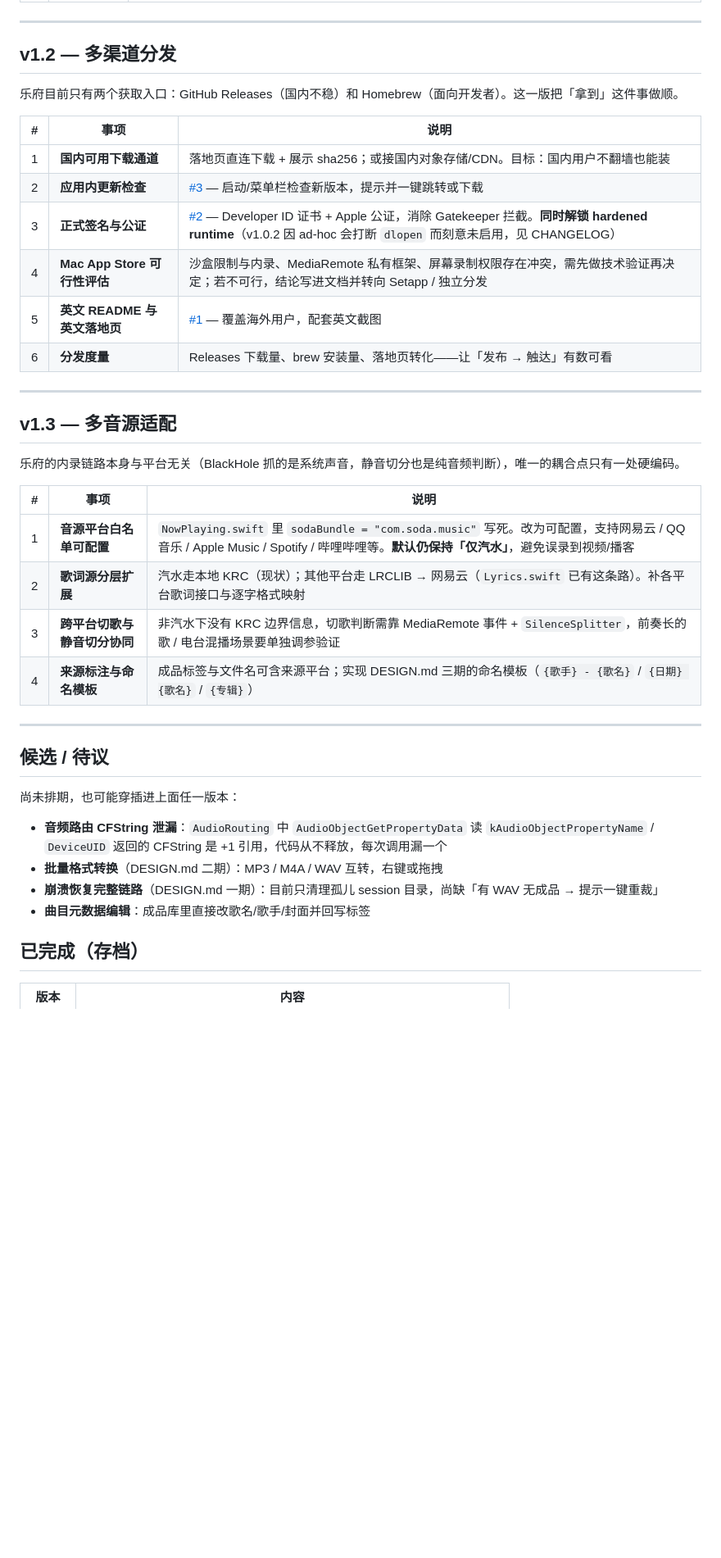
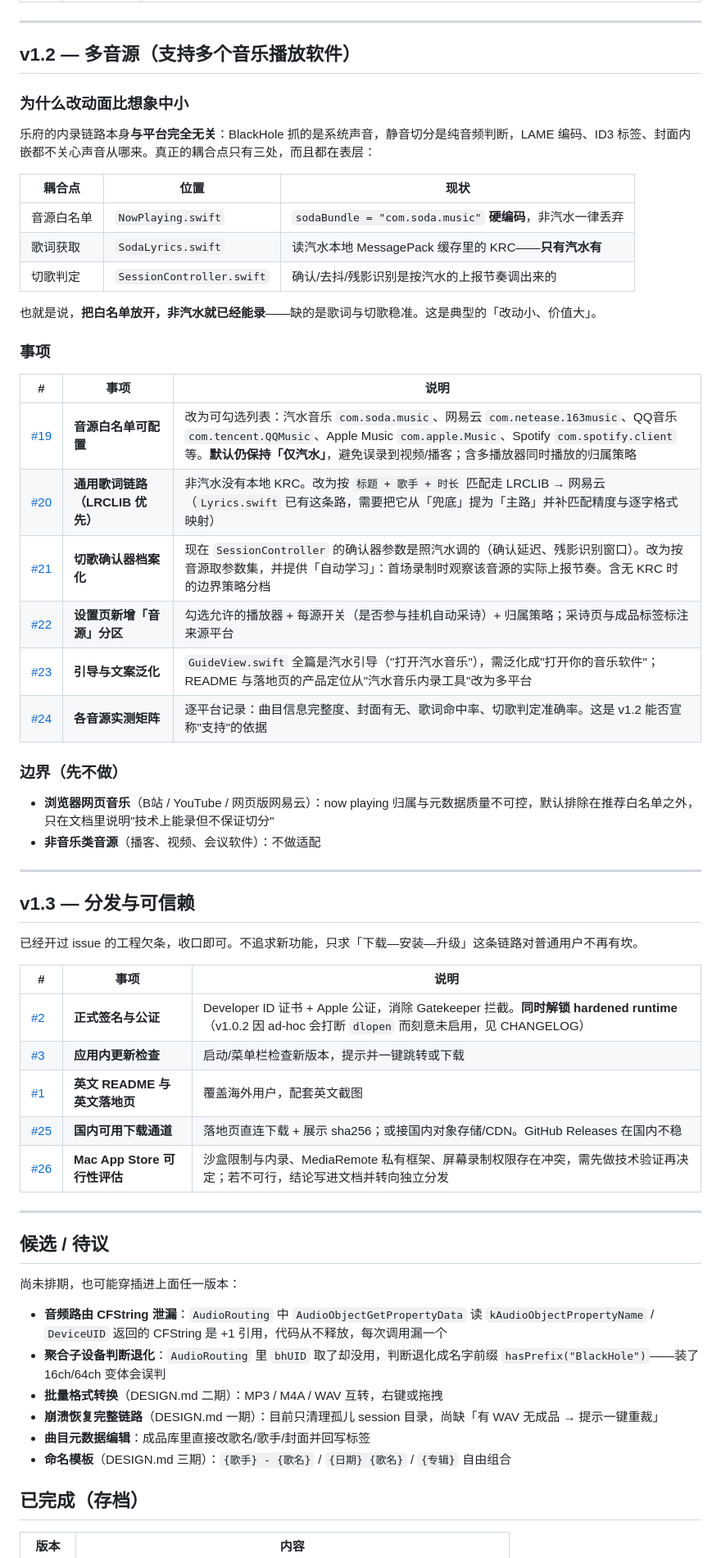
Before and after one commit to boxter007/lefu, a Markdown page: docs/ROADMAP.md, the part around one of its changes. Shown at 82% size. GitHub-like rendering; blank space fills up the shorter version.

Commit message:
docs: 路线图按「多音源=支持多个音乐软件」重排，回填 issue 编号与里程碑链接

```diff
--- a/docs/ROADMAP.md
+++ b/docs/ROADMAP.md
@@ -45,31 +50,49 @@ DESIGN.md 把「封面即氛围」和「卡拉OK 逐字」写成了设计原则
 
 ---
 
-## v1.2 — 多渠道分发
+## v1.2 — 多音源（支持多个音乐播放软件）
 
-乐府目前只有两个获取入口：GitHub Releases（国内不稳）和 Homebrew（面向开发者）。这一版把「拿到」这件事做顺。
+### 为什么改动面比想象中小
+
+乐府的内录链路本身**与平台完全无关**：BlackHole 抓的是系统声音，静音切分是纯音频判断，LAME 编码、ID3 标签、封面内嵌都不关心声音从哪来。真正的耦合点只有三处，而且都在表层：
+
+| 耦合点 | 位置 | 现状 |
+|---|---|---|
+| 音源白名单 | `NowPlaying.swift` | `sodaBundle = "com.soda.music"` **硬编码**，非汽水一律丢弃 |
+| 歌词获取 | `SodaLyrics.swift` | 读汽水本地 MessagePack 缓存里的 KRC——**只有汽水有** |
+| 切歌判定 | `SessionController.swift` | 确认/去抖/残影识别是按汽水的上报节奏调出来的 |
+
+也就是说，**把白名单放开，非汽水就已经能录**——缺的是歌词与切歌稳准。这是典型的「改动小、价值大」。
+
+### 事项
 
 | # | 事项 | 说明 |
 |---|---|---|
-| 1 | **国内可用下载通道** | 落地页直连下载 + 展示 sha256；或接国内对象存储/CDN。目标：国内用户不翻墙也能装 |
-| 2 | **应用内更新检查** | [#3](https://github.com/boxter007/lefu/issues/3) — 启动/菜单栏检查新版本，提示并一键跳转或下载 |
-| 3 | **正式签名与公证** | [#2](https://github.com/boxter007/lefu/issues/2) — Developer ID 证书 + Apple 公证，消除 Gatekeeper 拦截。**同时解锁 hardened runtime**（v1.0.2 因 ad-hoc 会打断 `dlopen` 而刻意未启用，见 CHANGELOG） |
-| 4 | **Mac App Store 可行性评估** | 沙盒限制与内录、MediaRemote 私有框架、屏幕录制权限存在冲突，需先做技术验证再决定；若不可行，结论写进文档并转向 Setapp / 独立分发 |
-| 5 | **英文 README 与英文落地页** | [#1](https://github.com/boxter007/lefu/issues/1) — 覆盖海外用户，配套英文截图 |
-| 6 | **分发度量** | Releases 下载量、brew 安装量、落地页转化——让「发布 → 触达」有数可看 |
+| [#19](https://github.com/boxter007/lefu/issues/19) | **音源白名单可配置** | 改为可勾选列表：汽水音乐 `com.soda.music`、网易云 `com.netease.163music`、QQ音乐 `com.tencent.QQMusic`、Apple Music `com.apple.Music`、Spotify `com.spotify.client` 等。**默认仍保持「仅汽水」**，避免误录到视频/播客；含多播放器同时播放的归属策略 |
+| [#20](https://github.com/boxter007/lefu/issues/20) | **通用歌词链路（LRCLIB 优先）** | 非汽水没有本地 KRC。改为按 `标题 + 歌手 + 时长` 匹配走 LRCLIB → 网易云（`Lyrics.swift` 已有这条路，需要把它从「兜底」提为「主路」并补匹配精度与逐字格式映射） |
+| [#21](https://github.com/boxter007/lefu/issues/21) | **切歌确认器档案化** | 现在 `SessionController` 的确认器参数是照汽水调的（确认延迟、残影识别窗口）。改为按音源取参数集，并提供「自动学习」：首场录制时观察该音源的实际上报节奏。含无 KRC 时的边界策略分档 |
+| [#22](https://github.com/boxter007/lefu/issues/22) | **设置页新增「音源」分区** | 勾选允许的播放器 + 每源开关（是否参与挂机自动采诗）+ 归属策略；采诗页与成品标签标注来源平台 |
+| [#23](https://github.com/boxter007/lefu/issues/23) | **引导与文案泛化** | `GuideView.swift` 全篇是汽水引导（"打开汽水音乐"），需泛化成"打开你的音乐软件"；README 与落地页的产品定位从"汽水音乐内录工具"改为多平台 |
+| [#24](https://github.com/boxter007/lefu/issues/24) | **各音源实测矩阵** | 逐平台记录：曲目信息完整度、封面有无、歌词命中率、切歌判定准确率。这是 v1.2 能否宣称"支持"的依据 |
+
+### 边界（先不做）
+
+- **浏览器网页音乐**（B站 / YouTube / 网页版网易云）：now playing 归属与元数据质量不可控，默认排除在推荐白名单之外，只在文档里说明"技术上能录但不保证切分"
+- **非音乐类音源**（播客、视频、会议软件）：不做适配
 
 ---
 
-## v1.3 — 多音源适配
+## v1.3 — 分发与可信赖
 
-乐府的内录链路本身与平台无关（BlackHole 抓的是系统声音，静音切分也是纯音频判断），唯一的耦合点只有一处硬编码。
+已经开过 issue 的工程欠条，收口即可。不追求新功能，只求「下载—安装—升级」这条链路对普通用户不再有坎。
 
 | # | 事项 | 说明 |
 |---|---|---|
-| 1 | **音源平台白名单可配置** | `NowPlaying.swift` 里 `sodaBundle = "com.soda.music"` 写死。改为可配置，支持网易云 / QQ音乐 / Apple Music / Spotify / 哔哩哔哩等。**默认仍保持「仅汽水」**，避免误录到视频/播客 |
-| 2 | **歌词源分层扩展** | 汽水走本地 KRC（现状）；其他平台走 LRCLIB → 网易云（`Lyrics.swift` 已有这条路）。补各平台歌词接口与逐字格式映射 |
-| 3 | **跨平台切歌与静音切分协同** | 非汽水下没有 KRC 边界信息，切歌判断需靠 MediaRemote 事件 + `SilenceSplitter`，前奏长的歌 / 电台混播场景要单独调参验证 |
-| 4 | **来源标注与命名模板** | 成品标签与文件名可含来源平台；实现 DESIGN.md 三期的命名模板（`{歌手} - {歌名}` / `{日期} {歌名}` / `{专辑}`） |
+| [#2](https://github.com/boxter007/lefu/issues/2) | **正式签名与公证** | Developer ID 证书 + Apple 公证，消除 Gatekeeper 拦截。**同时解锁 hardened runtime**（v1.0.2 因 ad-hoc 会打断 `dlopen` 而刻意未启用，见 CHANGELOG） |
+| [#3](https://github.com/boxter007/lefu/issues/3) | **应用内更新检查** | 启动/菜单栏检查新版本，提示并一键跳转或下载 |
+| [#1](https://github.com/boxter007/lefu/issues/1) | **英文 README 与英文落地页** | 覆盖海外用户，配套英文截图 |
+| [#25](https://github.com/boxter007/lefu/issues/25) | **国内可用下载通道** | 落地页直连下载 + 展示 sha256；或接国内对象存储/CDN。GitHub Releases 在国内不稳 |
+| [#26](https://github.com/boxter007/lefu/issues/26) | **Mac App Store 可行性评估** | 沙盒限制与内录、MediaRemote 私有框架、屏幕录制权限存在冲突，需先做技术验证再决定；若不可行，结论写进文档并转向独立分发 |
 
 ---
 
@@ -78,9 +101,11 @@ DESIGN.md 把「封面即氛围」和「卡拉OK 逐字」写成了设计原则
 尚未排期，也可能穿插进上面任一版本：
 
 - **音频路由 CFString 泄漏**：`AudioRouting` 中 `AudioObjectGetPropertyData` 读 `kAudioObjectPropertyName` / `DeviceUID` 返回的 CFString 是 +1 引用，代码从不释放，每次调用漏一个
+- **聚合子设备判断退化**：`AudioRouting` 里 `bhUID` 取了却没用，判断退化成名字前缀 `hasPrefix("BlackHole")`——装了 16ch/64ch 变体会误判
 - **批量格式转换**（DESIGN.md 二期）：MP3 / M4A / WAV 互转，右键或拖拽
 - **崩溃恢复完整链路**（DESIGN.md 一期）：目前只清理孤儿 session 目录，尚缺「有 WAV 无成品 → 提示一键重裁」
 - **曲目元数据编辑**：成品库里直接改歌名/歌手/封面并回写标签
+- **命名模板**（DESIGN.md 三期）：`{歌手} - {歌名}` / `{日期} {歌名}` / `{专辑}` 自由组合
 
 ## 已完成（存档）
 
```
Also changed, not shown: other parts of docs/ROADMAP.md (+16 -11 lines).
